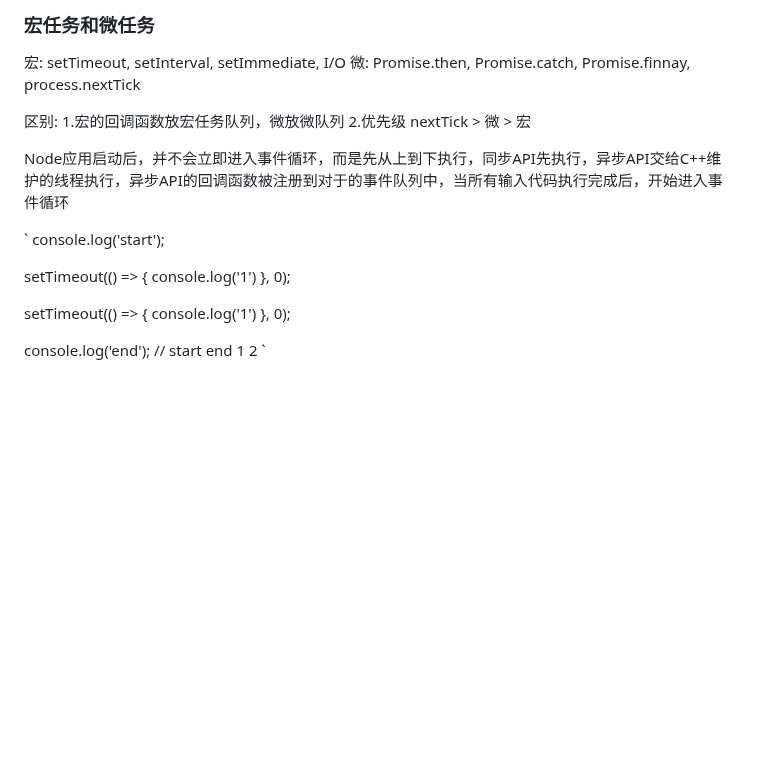
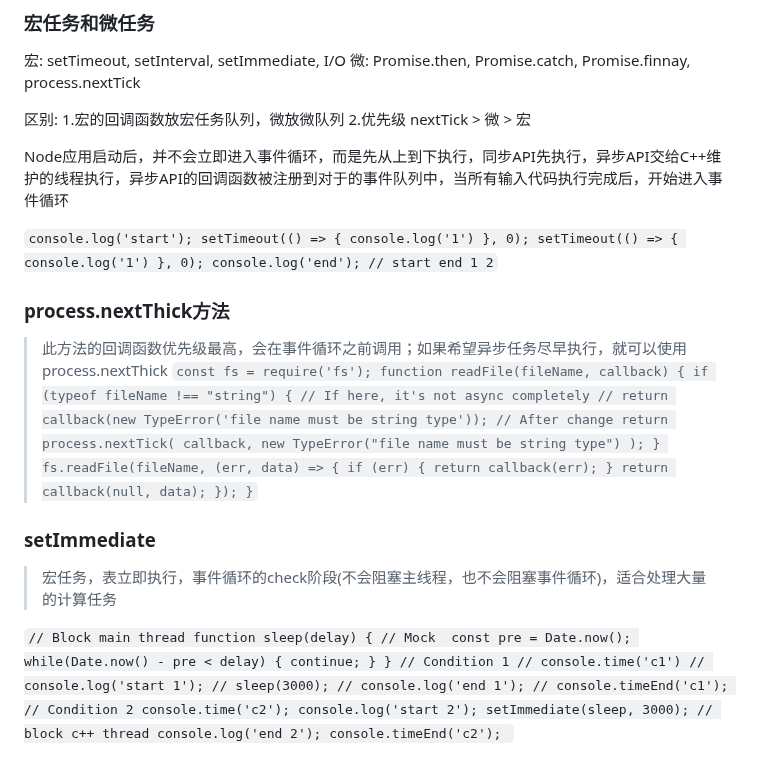
Before and after one commit to thinkerr24/lg-full-stack, a Markdown page: ch7-node-be/part1-nodejs/nodejs.md, the part around the change. GitHub-like rendering; blank space fills up the shorter version.

Commit message:
add nextTick&setImmediate

```diff
--- a/ch7-node-be/part1-nodejs/nodejs.md
+++ b/ch7-node-be/part1-nodejs/nodejs.md
@@ -239,14 +239,59 @@ Node应用启动后，并不会立即进入事件循环，而是先从上到下
 
 `
 console.log('start');
-
 setTimeout(() => {
   console.log('1')
 }, 0);
-
 setTimeout(() => {
   console.log('1')
 }, 0);
-
 console.log('end'); // start end 1 2
 `
+
+### process.nextThick方法
+> 此方法的回调函数优先级最高，会在事件循环之前调用；如果希望异步任务尽早执行，就可以使用process.nextThick
+`
+const fs = require('fs');
+function readFile(fileName, callback) {
+  if (typeof fileName !== "string") {
+    // If here, it's not async completely
+    // return callback(new TypeError('file name must be string type'));
+    // After change
+    return process.nextTick(
+      callback,
+      new TypeError("file name must be string type")
+    );
+  }
+  fs.readFile(fileName, (err, data) => {
+    if (err) {
+      return callback(err);
+    }
+    return callback(null, data);
+  });
+}
+`
+
+### setImmediate
+> 宏任务，表立即执行，事件循环的check阶段(不会阻塞主线程，也不会阻塞事件循环)，适合处理大量的计算任务
+
+`// Block main thread
+function sleep(delay) {
+    // Mock
+    const pre = Date.now();
+    while(Date.now() - pre < delay) {
+        continue;
+    }
+}
+// Condition 1
+// console.time('c1')
+// console.log('start 1');
+// sleep(3000);
+// console.log('end 1');
+// console.timeEnd('c1');
+// Condition 2
+console.time('c2');
+console.log('start 2');
+setImmediate(sleep, 3000); // block c++ thread
+console.log('end 2');
+console.timeEnd('c2');
+`
```
